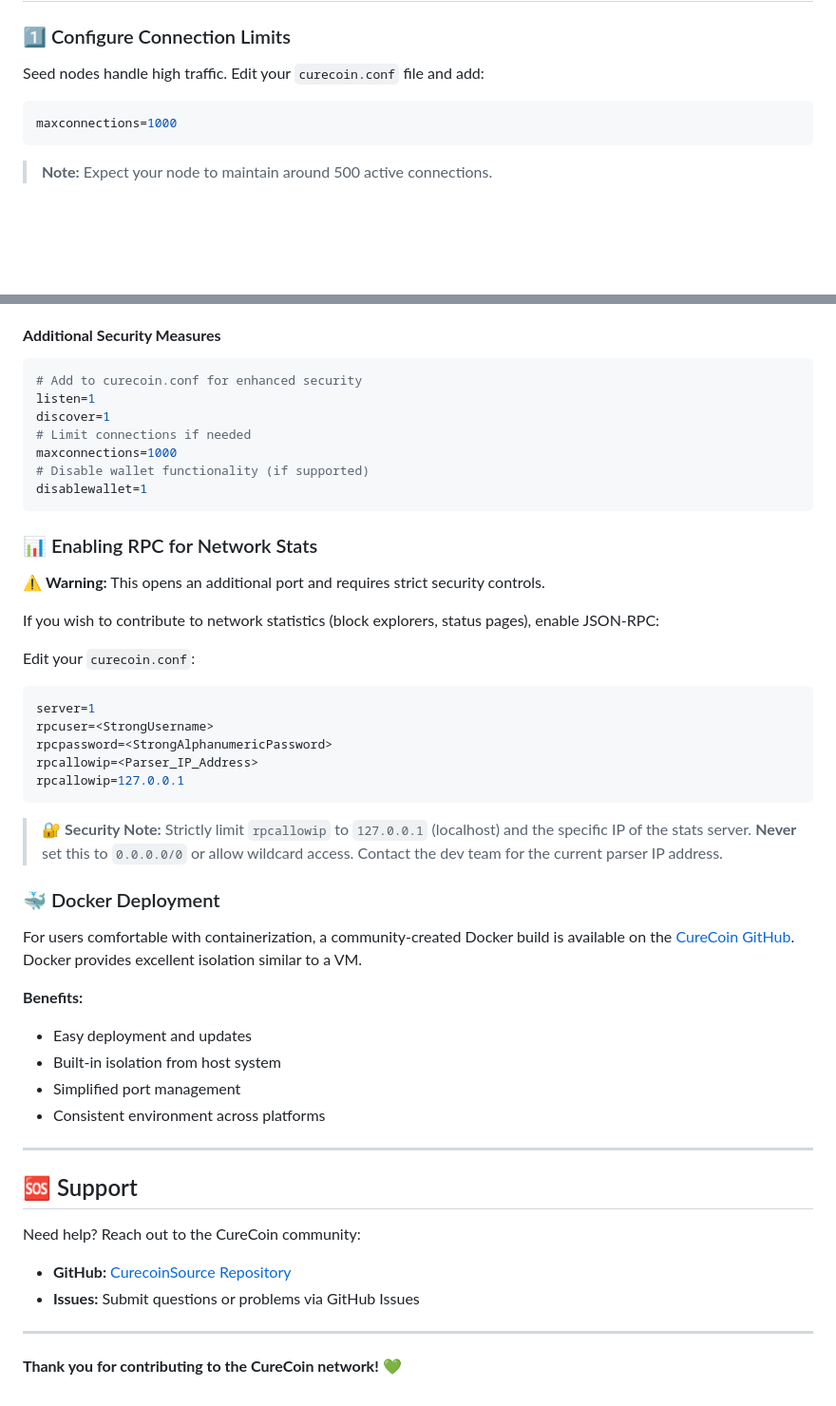
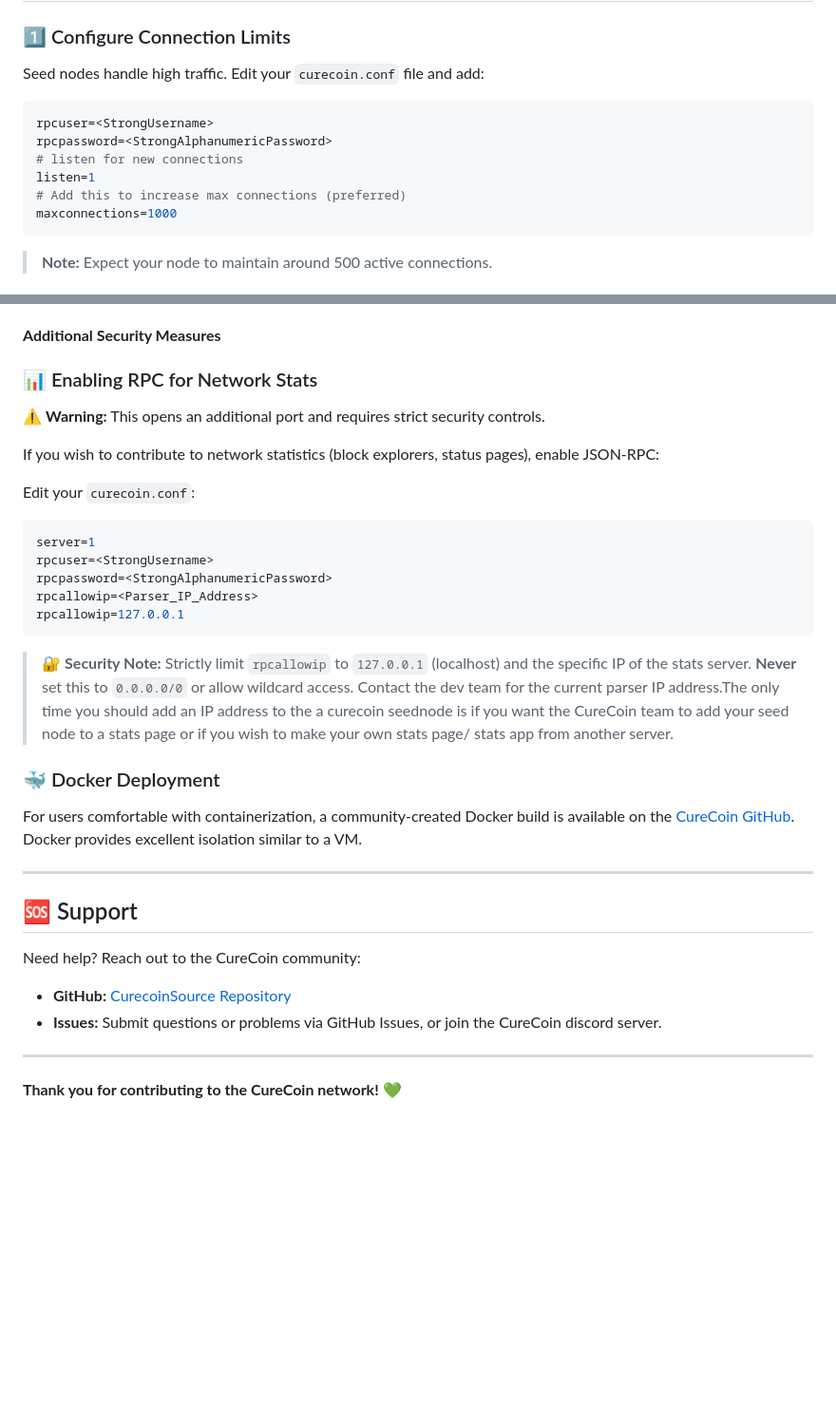
Before and after one commit to cygnusxi/CurecoinSource, a Markdown page: SeedNode.md, 2 parts joined by grey strips. Shown at 95% size. GitHub-like rendering; blank space fills up the shorter version.

````diff
--- a/SeedNode.md
+++ b/SeedNode.md
@@ -24,6 +24,11 @@ Running a seed node is a valuable contribution to the CureCoin ecosystem. Seed n
 Seed nodes handle high traffic. Edit your `curecoin.conf` file and add:
 
 ```conf
+rpcuser=<StrongUsername>
+rpcpassword=<StrongAlphanumericPassword>
+# listen for new connections
+listen=1
+# Add this to increase max connections (preferred)
 maxconnections=1000
 ```
 
@@ -97,16 +102,6 @@ Choose one of these isolation methods:
 
 #### **Additional Security Measures**
 
-```conf
-# Add to curecoin.conf for enhanced security
-listen=1
-discover=1
-# Limit connections if needed
-maxconnections=1000
-# Disable wallet functionality (if supported)
-disablewallet=1
-```
-
 ### 📊 Enabling RPC for Network Stats
 
 ⚠️ **Warning:** This opens an additional port and requires strict security controls.
@@ -123,17 +118,11 @@ rpcallowip=<Parser_IP_Address>
 rpcallowip=127.0.0.1
 ```
 
-> 🔐 **Security Note:** Strictly limit `rpcallowip` to `127.0.0.1` (localhost) and the specific IP of the stats server. **Never** set this to `0.0.0.0/0` or allow wildcard access. Contact the dev team for the current parser IP address.
+> 🔐 **Security Note:** Strictly limit `rpcallowip` to `127.0.0.1` (localhost) and the specific IP of the stats server. **Never** set this to `0.0.0.0/0` or allow wildcard access. Contact the dev team for the current parser IP address.The only time you should add an IP address to the a curecoin seednode is if you want the CureCoin team to add your seed node to a stats page or if you wish to make your own stats page/ stats app from another server.
 
 ### 🐳 Docker Deployment
 
 For users comfortable with containerization, a community-created Docker build is available on the [CureCoin GitHub](https://github.com/cygnusxi/CurecoinSource). Docker provides excellent isolation similar to a VM.
-
-**Benefits:**
-- Easy deployment and updates
-- Built-in isolation from host system
-- Simplified port management
-- Consistent environment across platforms
 
 ---
 
@@ -142,7 +131,7 @@ For users comfortable with containerization, a community-created Docker build is
 Need help? Reach out to the CureCoin community:
 
 - **GitHub:** [CurecoinSource Repository](https://github.com/cygnusxi/CurecoinSource)
-- **Issues:** Submit questions or problems via GitHub Issues
+- **Issues:** Submit questions or problems via GitHub Issues, or join the CureCoin discord server.
 
 ---
 
````
